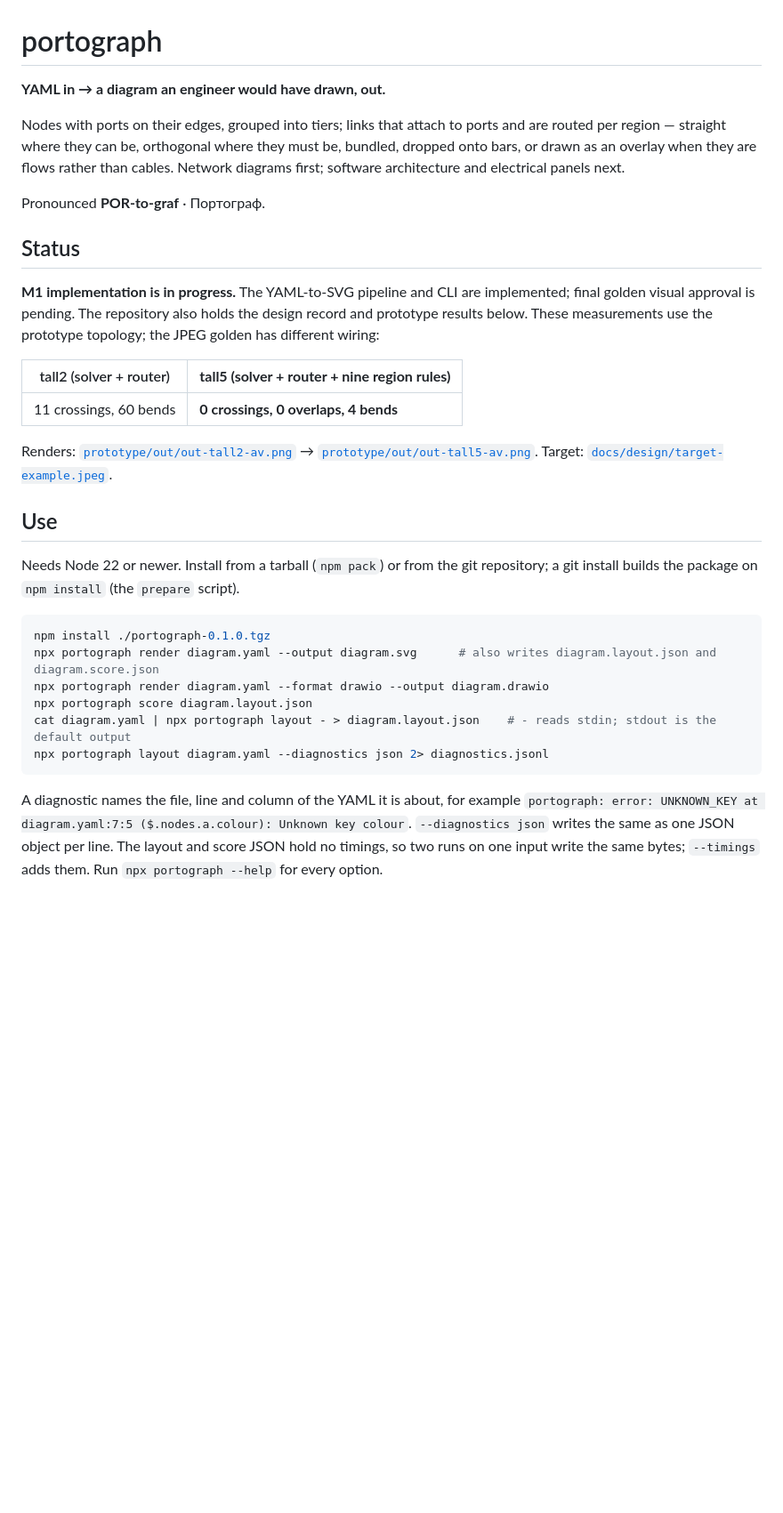
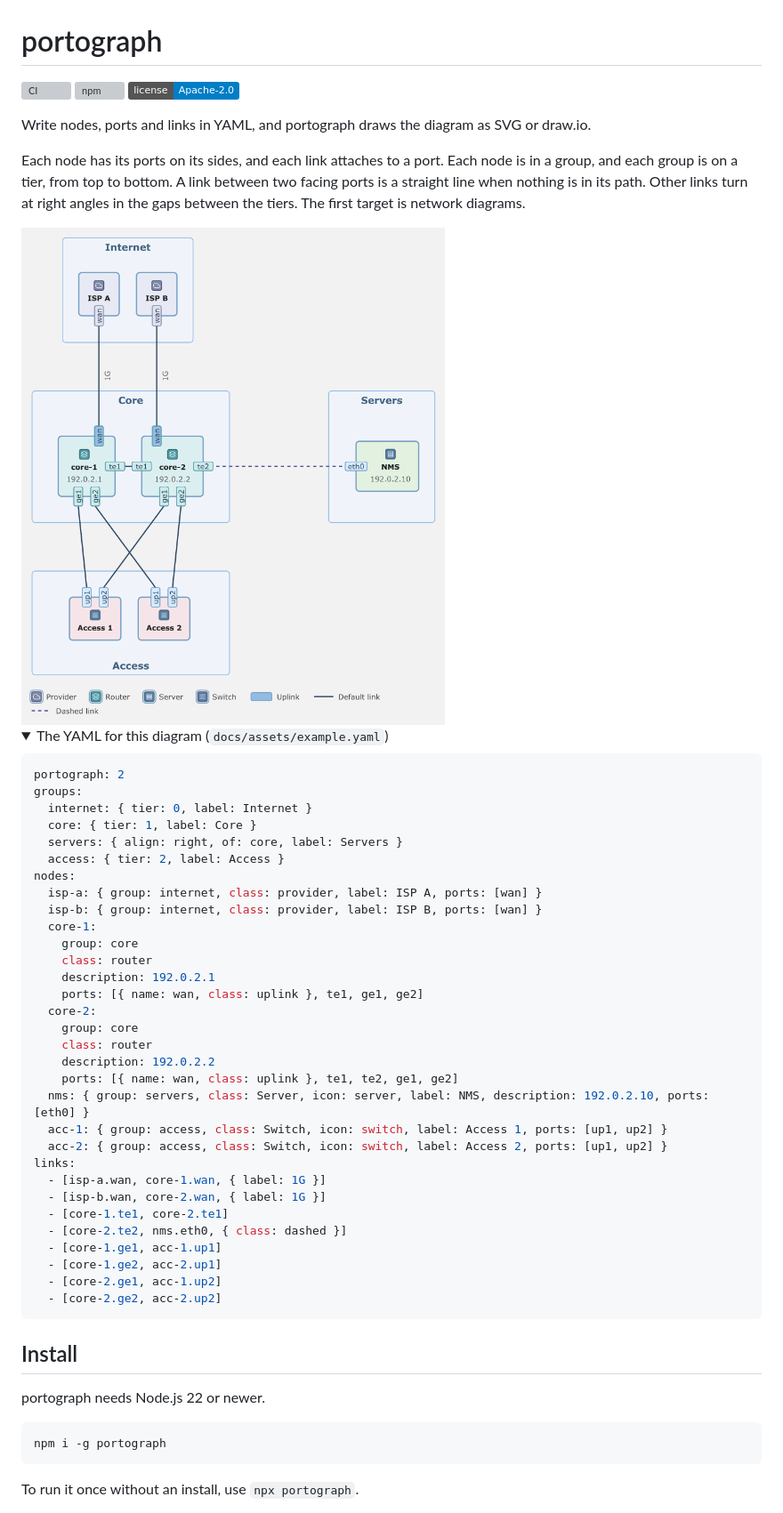
Before and after one commit to simnv/portograph, a Markdown page: README.md, the part around one of its changes. Shown at 89% size. Rendered like a GitHub page; pictures changed too: docs/assets/example.png (added); folded sections open; badges without logos; blank space fills up the shorter version; grey boxes are pictures that could not be loaded.

Commit message:
Publication 03: user-first README, example sheet, CONTRIBUTING, SECURITY, issue and PR templates

````diff
--- a/README.md
+++ b/README.md
@@ -1,45 +1,64 @@
 # portograph
 
-**YAML in → a diagram an engineer would have drawn, out.**
+[![CI](https://github.com/simnv/portograph/actions/workflows/ci.yml/badge.svg)](https://github.com/simnv/portograph/actions/workflows/ci.yml)
+[![npm](https://img.shields.io/npm/v/portograph)](https://www.npmjs.com/package/portograph)
+[![License: Apache-2.0](https://img.shields.io/badge/license-Apache--2.0-blue)](LICENSE)
 
-Nodes with ports on their edges, grouped into tiers; links that attach to ports and are routed
-per region — straight where they can be, orthogonal where they must be, bundled, dropped onto bars,
-or drawn as an overlay when they are flows rather than cables. Network diagrams first; software
-architecture and electrical panels next.
+Write nodes, ports and links in YAML, and portograph draws the diagram as SVG or draw.io.
 
-Pronounced **POR-to-graf** · Портограф.
+Each node has its ports on its sides, and each link attaches to a port. Each node is in a group,
+and each group is on a tier, from top to bottom. A link between two facing ports is a
+straight line when nothing is in its path. Other links turn at right angles in the gaps between
+the tiers. The first target is network diagrams.
 
-## Status
+<img src="docs/assets/example.png" alt="Two ISPs above a core router pair, a server flank to the right, and two access switches below that connect to both core routers" width="640">
 
-**M1 implementation is in progress.** The YAML-to-SVG pipeline and CLI are implemented; final golden visual approval is pending.
-The repository also holds the design record and prototype results below.
-These measurements use the prototype topology; the JPEG golden has different wiring:
+<details>
+<summary>The YAML for this diagram (<code>docs/assets/example.yaml</code>)</summary>
 
-| tall2 (solver + router) | **tall5 (solver + router + nine region rules)** |
-|---|---|
-| 11 crossings, 60 bends | **0 crossings, 0 overlaps, 4 bends** |
+```yaml
+portograph: 2
+groups:
+  internet: { tier: 0, label: Internet }
+  core: { tier: 1, label: Core }
+  servers: { align: right, of: core, label: Servers }
+  access: { tier: 2, label: Access }
+nodes:
+  isp-a: { group: internet, class: provider, label: ISP A, ports: [wan] }
+  isp-b: { group: internet, class: provider, label: ISP B, ports: [wan] }
+  core-1:
+    group: core
+    class: router
+    description: 192.0.2.1
+    ports: [{ name: wan, class: uplink }, te1, ge1, ge2]
+  core-2:
+    group: core
+    class: router
+    description: 192.0.2.2
+    ports: [{ name: wan, class: uplink }, te1, te2, ge1, ge2]
+  nms: { group: servers, class: Server, icon: server, label: NMS, description: 192.0.2.10, ports: [eth0] }
+  acc-1: { group: access, class: Switch, icon: switch, label: Access 1, ports: [up1, up2] }
+  acc-2: { group: access, class: Switch, icon: switch, label: Access 2, ports: [up1, up2] }
+links:
+  - [isp-a.wan, core-1.wan, { label: 1G }]
+  - [isp-b.wan, core-2.wan, { label: 1G }]
+  - [core-1.te1, core-2.te1]
+  - [core-2.te2, nms.eth0, { class: dashed }]
+  - [core-1.ge1, acc-1.up1]
+  - [core-1.ge2, acc-2.up1]
+  - [core-2.ge1, acc-1.up2]
+  - [core-2.ge2, acc-2.up2]
+```
 
-Renders: [`prototype/out/out-tall2-av.png`](prototype/out/out-tall2-av.png) →
-[`prototype/out/out-tall5-av.png`](prototype/out/out-tall5-av.png). Target:
-[`docs/design/target-example.jpeg`](docs/design/target-example.jpeg).
+</details>
 
-## Use
+## Install
 
-Needs Node 22 or newer. Install from a tarball (`npm pack`) or from the git repository; a git
-install builds the package on `npm install` (the `prepare` script).
+portograph needs Node.js 22 or newer.
 
 ```sh
-npm install ./portograph-0.1.0.tgz
-npx portograph render diagram.yaml --output diagram.svg      # also writes diagram.layout.json and diagram.score.json
-npx portograph render diagram.yaml --format drawio --output diagram.drawio
-npx portograph score diagram.layout.json
-cat diagram.yaml | npx portograph layout - > diagram.layout.json    # - reads stdin; stdout is the default output
-npx portograph layout diagram.yaml --diagnostics json 2> diagnostics.jsonl
+npm i -g portograph
 ```
 
-A diagnostic names the file, line and column of the YAML it is about, for example
-`portograph: error: UNKNOWN_KEY at diagram.yaml:7:5 ($.nodes.a.colour): Unknown key colour`.
-`--diagnostics json` writes the same as one JSON object per line. The layout and score JSON hold no
-timings, so two runs on one input write the same bytes; `--timings` adds them. Run
-`npx portograph --help` for every option.
+To run it once without an install, use `npx portograph`.
 
````
Also changed, not shown: other parts of README.md (+130 -77 lines), .github/pull_request_template.md (added, +20 -0 lines), CONTRIBUTING.md (added, +120 -0 lines), SECURITY.md (added, +28 -0 lines), 5 other files.
